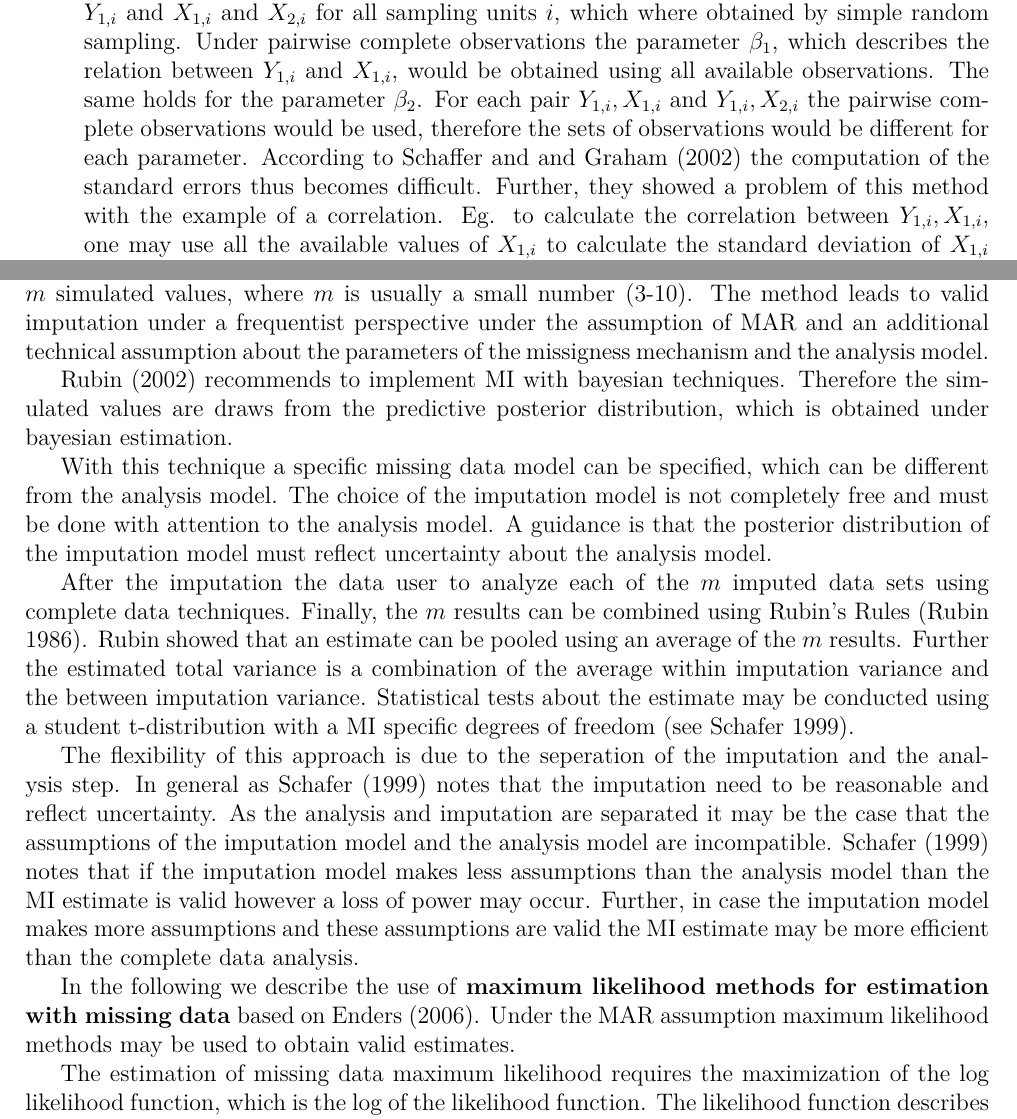
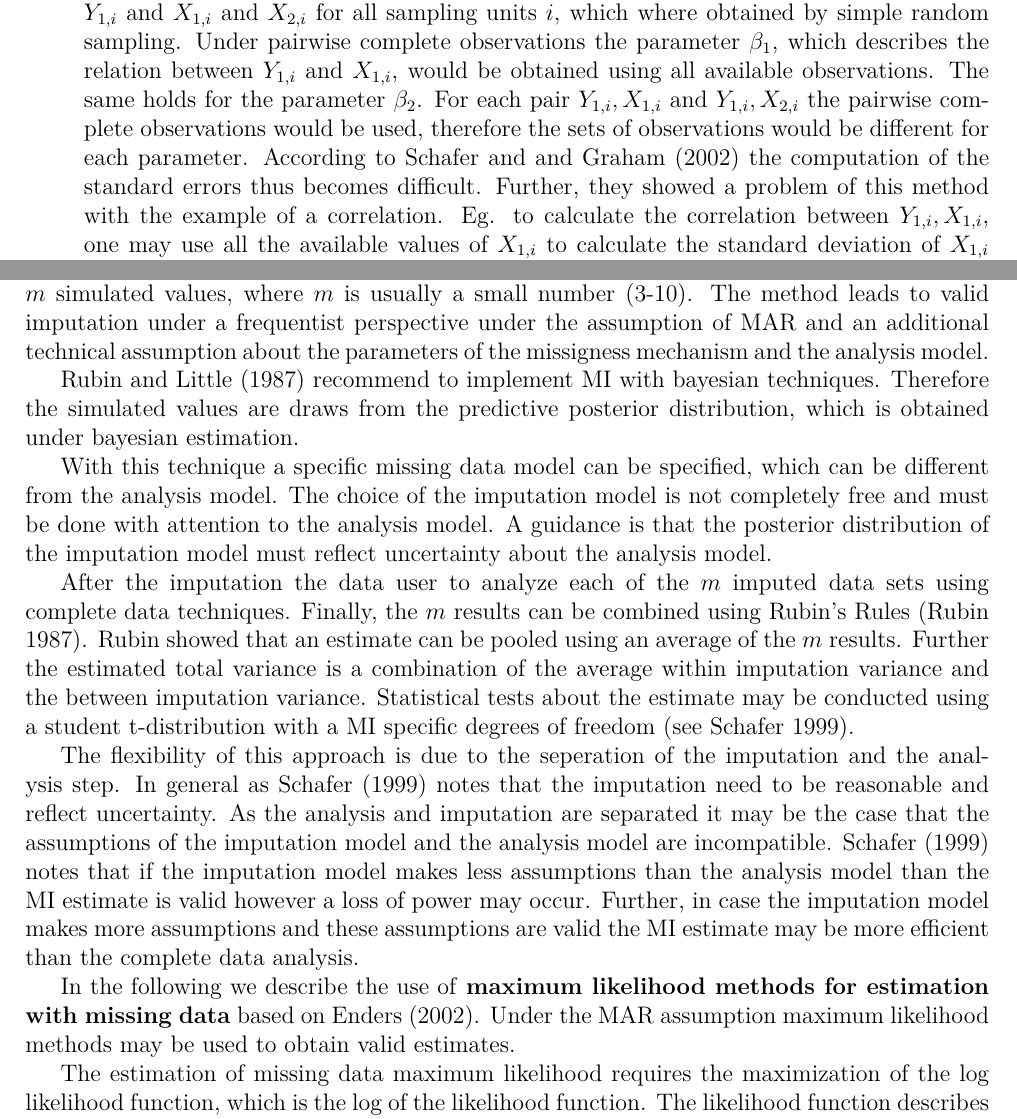
Before and after one commit to sergejkaiser/Sampling_write, a LaTeX document (report/main.tex, which reads report/sections/section4.tex): two parts of pages 11 and 12 of 13, joined at a grey line, cut so that both start at the same text. Compiled offline with pdfLaTeX.

Commit message:
Added Citations as comments

```diff
--- a/report/sections/section4.tex
+++ b/report/sections/section4.tex
@@ -34,7 +34,7 @@ If we assume that the missingness in our survey is  MAR we assume that we can co
 This method keeps only the responses from the survey participants which completely answered the questions which are analysed.  E.g. if we build an regression model for sentiment towards immigrants this method keeps only the observations, which have completed all questions included as independent or dependent variables.
 In general this method may be used if the missingness is MCAR. .  \par However in the case of multivariate analysis for a large number of variables, even small fractions of missing values for each variable can lead to a large reduction of the sample size with this method. Therefore the authors note that even under MCAR listewise complete observations may be not efficient. \par Under certain patterns of MAR the method yields valid und efficient estimates of the regression coefficients. This does not extend to correlation. In general if the fraction of missing values is not to large, this method will not lead to much bias (Schafer and Graham 2002).
 \item Pairwise Complete Observations
-This method keeps different sets of sample units for different parameters. To highlight this we look at the same example as before. Further, we refine the example by specifying that regression model studies the relation between $Y_{1,i}$ and $X_{1,i}$ and $X_{2,i}$ for all sampling units $i$, which where obtained by simple random sampling. Under pairwise complete observations the parameter $\beta_1$, which describes the relation between  $Y_{1,i}$ and $X_{1,i}$, would be obtained using all available observations. The same holds for the parameter $\beta_2$. For each pair $Y_{1,i} , X_{1,i}$  and  $Y_{1,i} , X_{2,i}$ the pairwise complete observations would be used, therefore the sets of observations would be different for each parameter. According to Schaffer and and Graham (2002) the computation of the standard errors thus becomes difficult. Further,  they showed a problem of this method with the example of a correlation. Eg. to calculate the correlation between $Y_{1,i} , X_{1,i}$, one may use all the available values of $X_{1,i}$ to calculate the standard deviation of $X_{1,i}$ and all available pairs of $Y_{1,i} , X_{1,i}$ to obtain the covariance. However, a correlation obtained like this may be not bound in the interval $[-1,1]$. Therefore the authors conclude that although the principle to use as much data as available may be good, the particular implementation is not good.
+This method keeps different sets of sample units for different parameters. To highlight this we look at the same example as before. Further, we refine the example by specifying that regression model studies the relation between $Y_{1,i}$ and $X_{1,i}$ and $X_{2,i}$ for all sampling units $i$, which where obtained by simple random sampling. Under pairwise complete observations the parameter $\beta_1$, which describes the relation between  $Y_{1,i}$ and $X_{1,i}$, would be obtained using all available observations. The same holds for the parameter $\beta_2$. For each pair $Y_{1,i} , X_{1,i}$  and  $Y_{1,i} , X_{2,i}$ the pairwise complete observations would be used, therefore the sets of observations would be different for each parameter. According to Schafer and and Graham (2002) the computation of the standard errors thus becomes difficult. Further,  they showed a problem of this method with the example of a correlation. Eg. to calculate the correlation between $Y_{1,i} , X_{1,i}$, one may use all the available values of $X_{1,i}$ to calculate the standard deviation of $X_{1,i}$ and all available pairs of $Y_{1,i} , X_{1,i}$ to obtain the covariance. However, a correlation obtained like this may be not bound in the interval $[-1,1]$. Therefore the authors conclude that although the principle to use as much data as available may be good, the particular implementation is not good.
  \item Weighting
 The method is used in combination with listewise complete observations. Schafer and Graham (2002) note that under specific conditions weighting can reduce the bias of the method in the case of MAR and NMAR. As in listewise complete observation the sample is reduced to the set of complete observations for a particular analysis. The sample is in the next step adjusted to resemble more closely the population or the full sample with regards to covariates. The weights are based on estimates of the probability to respond, which may be obtained from the data. The weighting eliminates the bias due to non response for the included variables in the probability model. However, the bias for any variables not included in the model will not be reduced.
 \end{itemize}
@@ -51,12 +51,64 @@ This statistical technique imputes the missing values with the predicted values
 \subsection{Modern Techniques}
  In the following we describe \textbf{multiple imputation} based on the outline in Schafer (1999). \par
 Multiple imputation is a simulation based technique. Each missing value is imputed with $m$  simulated  values, where $m$ is usually a small number (3-10). The method leads to valid imputation under a frequentist perspective under the assumption of MAR and an additional technical assumption about the parameters of the missigness mechanism and the analysis model. \par
-Rubin (2002) recommends to implement MI with bayesian techniques. Therefore the simulated values are draws from the predictive posterior distribution, which is obtained under bayesian estimation.  \par
+Rubin and Little (1987) recommend to implement MI with bayesian techniques. Therefore the simulated values are draws from the predictive posterior distribution, which is obtained under bayesian estimation.  \par
  With this technique a specific missing data model can be specified, which can be different from the analysis model. The choice of the imputation model is not completely free and must be done with attention to the analysis model. A guidance is that the posterior distribution of the imputation model must reflect uncertainty about the analysis model. \par
-After the imputation  the data user to analyze each of the $m$ imputed data sets using complete data techniques. Finally, the $m$ results can be combined using Rubin's Rules (Rubin 1986).  Rubin showed that an estimate can be pooled using an average of the $m$ results. Further the estimated total variance is a combination of the average within imputation variance and the between imputation variance. Statistical tests about the estimate may be conducted using a student t-distribution with a MI specific degrees of freedom (see Schafer 1999).   \par The flexibility of this approach is due to the seperation of the imputation and the analysis step. In general as Schafer (1999) notes that the imputation need to be reasonable and reflect uncertainty. As the analysis and imputation are separated it may be the case that the assumptions of the imputation model and the analysis model are incompatible. Schafer (1999) notes that if the imputation model makes less assumptions than the  analysis model than the MI estimate is valid however a loss of power may occur. Further, in case the imputation model makes more assumptions and these assumptions are valid the MI estimate may be more efficient than the complete data analysis. \par
-In the following we describe the use of \textbf{maximum likelihood methods for estimation with missing data} based on Enders (2006).
+After the imputation  the data user to analyze each of the $m$ imputed data sets using complete data techniques. Finally, the $m$ results can be combined using Rubin's Rules (Rubin 1987).  Rubin showed that an estimate can be pooled using an average of the $m$ results. Further the estimated total variance is a combination of the average within imputation variance and the between imputation variance. Statistical tests about the estimate may be conducted using a student t-distribution with a MI specific degrees of freedom (see Schafer 1999).   \par The flexibility of this approach is due to the seperation of the imputation and the analysis step. In general as Schafer (1999) notes that the imputation need to be reasonable and reflect uncertainty. As the analysis and imputation are separated it may be the case that the assumptions of the imputation model and the analysis model are incompatible. Schafer (1999) notes that if the imputation model makes less assumptions than the  analysis model than the MI estimate is valid however a loss of power may occur. Further, in case the imputation model makes more assumptions and these assumptions are valid the MI estimate may be more efficient than the complete data analysis. \par
+In the following we describe the use of \textbf{maximum likelihood methods for estimation with missing data} based on Enders (2002).
 Under the MAR assumption maximum likelihood methods may be used to obtain valid estimates. \par
  The estimation of missing data maximum likelihood requires the maximization of the log likelihood function, which is the log of the likelihood function. The likelihood function describes how likely a particular parameter estimate is given the data. The ML estimation yields the most likely parameter estimate minimizing the squared distance between the parameter and the data. \par With missing data present the maximum likelihood estimation changes only little. The estimation uses for each individual all available data to estimate the most likely parameter given the data.
-
-
+% @book{rubin1987multiple,
+%  title={Multiple imputation for nonresponse in surveys},
+%  author={Rubin, Donald B},
+%  year={1987},
+%  publisher={John Wiley \& Sons, Inc.}
+%}
+ %@book{Little:1986:SAM:21412,
+% author = {Little, Roderick J A and Rubin, Donald B},
+% title = {Statistical Analysis with Missing Data},
+% year = {1986},
+% isbn = {0-471-80254-9},
+% publisher = {John Wiley \& Sons, Inc.},
+% address = {New York, NY, USA},
+%}
+ %%@article{rubin1976
+%  title={Inference and missing data},
+%  author={Rubin, Donald B},
+%  journal={Biometrika},
+%  volume={63},
+%  number={3},
+%  pages={581--592},
+%  year={1976},
+%  publisher={Biometrika Trust}
+%}
+ %@article{schafer2002missing,
+%  title={Missing data: our view of the state of the art.},
+%  author={Schafer, Joseph L and Graham, John W},
+%  journal={Psychological methods},
+%  volume={7},
+%  number={2},
+%  pages={147},
+%  year={2002},
+%  publisher={American Psychological Association}
+%}
+  %@article{baraldi2010introduction,
+ % title={An introduction to modern missing data analyses},
+ % author={Baraldi, Amanda N and Enders, Craig K},
+ % journal={Journal of School Psychology},
+ % volume={48},
+ % number={1},
+ % pages={5--37},
+ % year={2010},
+ % publisher={Elsevier}
+%}
+%@article{doi:10.1207/S15328007SEM0801\_7,
+%author = { Craig K.  Enders },
+%title = {A Primer on Maximum Likelihood Algorithms Available for Use With Missing Data},
+%journal = {Structural Equation Modeling: A Multidisciplinary Journal},
+%volume = {8},
+%number = {1},
+%pages = {128-141},
+%year = {2001}
+%
+%}
 \endinput
```
Also changed, not shown: report/sections/section4.tex (4 more changed lines).
